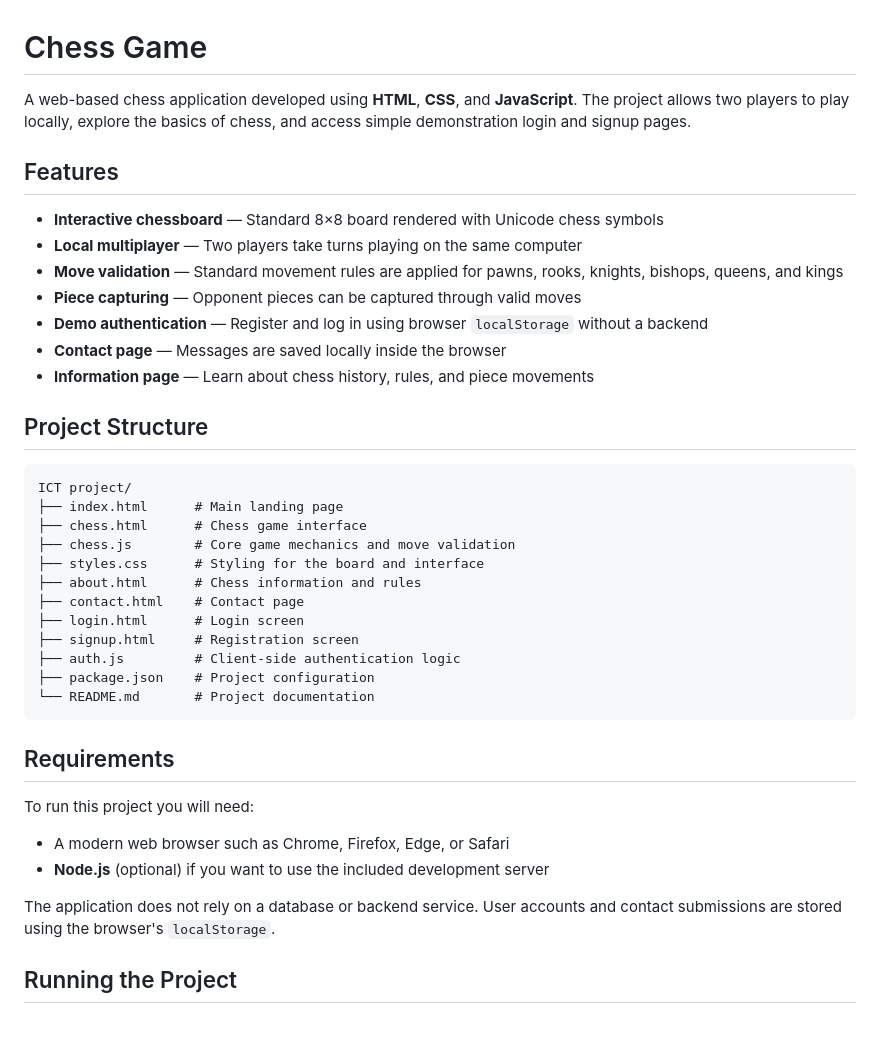
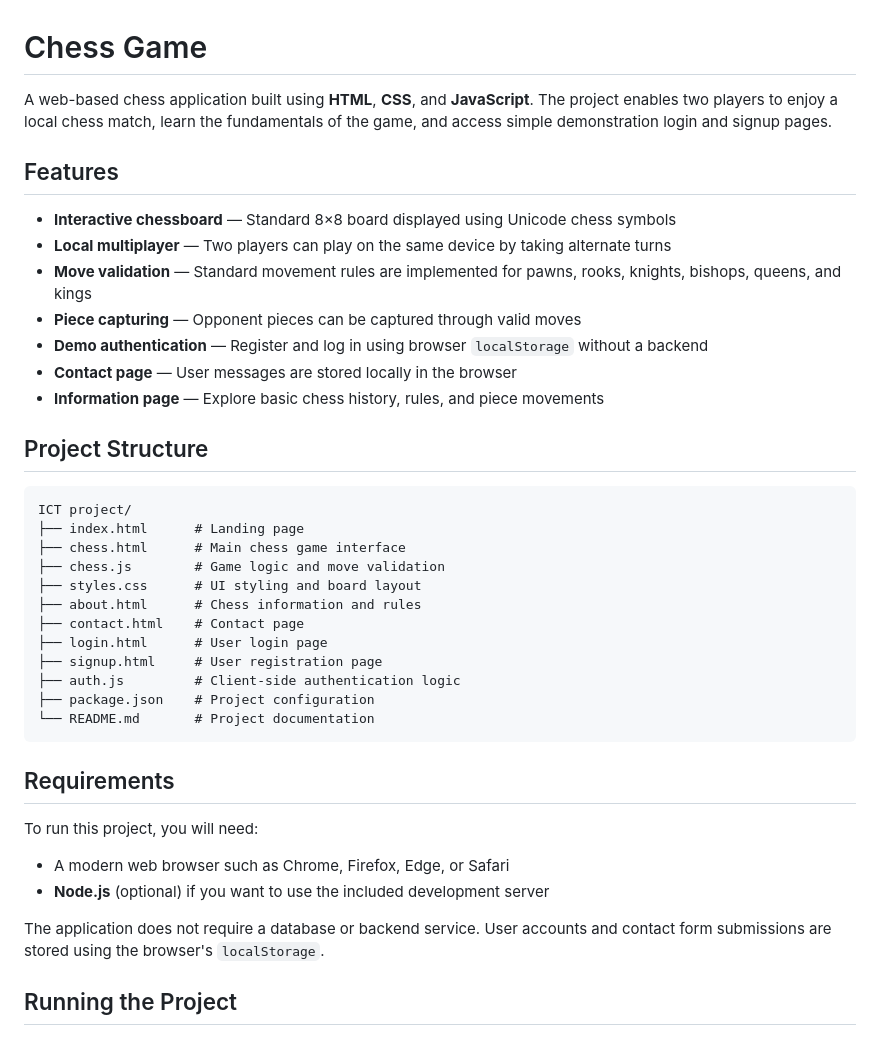
Before and after one commit to Sibghatullah-Laghari/CheckMate.js, a Markdown page: README.md, the part around one of its changes. GitHub-like rendering.

````diff
--- a/README.md
+++ b/README.md
@@ -1,29 +1,29 @@
 # Chess Game
 
-A web-based chess application developed using **HTML**, **CSS**, and **JavaScript**. The project allows two players to play locally, explore the basics of chess, and access simple demonstration login and signup pages.
+A web-based chess application built using **HTML**, **CSS**, and **JavaScript**. The project enables two players to enjoy a local chess match, learn the fundamentals of the game, and access simple demonstration login and signup pages.
 
 ## Features
 
-- **Interactive chessboard** — Standard 8×8 board rendered with Unicode chess symbols
-- **Local multiplayer** — Two players take turns playing on the same computer
-- **Move validation** — Standard movement rules are applied for pawns, rooks, knights, bishops, queens, and kings
+- **Interactive chessboard** — Standard 8×8 board displayed using Unicode chess symbols
+- **Local multiplayer** — Two players can play on the same device by taking alternate turns
+- **Move validation** — Standard movement rules are implemented for pawns, rooks, knights, bishops, queens, and kings
 - **Piece capturing** — Opponent pieces can be captured through valid moves
 - **Demo authentication** — Register and log in using browser `localStorage` without a backend
-- **Contact page** — Messages are saved locally inside the browser
-- **Information page** — Learn about chess history, rules, and piece movements
+- **Contact page** — User messages are stored locally in the browser
+- **Information page** — Explore basic chess history, rules, and piece movements
 
 ## Project Structure
 
 ```text
 ICT project/
-├── index.html      # Main landing page
-├── chess.html      # Chess game interface
-├── chess.js        # Core game mechanics and move validation
-├── styles.css      # Styling for the board and interface
+├── index.html      # Landing page
+├── chess.html      # Main chess game interface
+├── chess.js        # Game logic and move validation
+├── styles.css      # UI styling and board layout
 ├── about.html      # Chess information and rules
 ├── contact.html    # Contact page
-├── login.html      # Login screen
-├── signup.html     # Registration screen
+├── login.html      # User login page
+├── signup.html     # User registration page
 ├── auth.js         # Client-side authentication logic
 ├── package.json    # Project configuration
 └── README.md       # Project documentation
@@ -31,12 +31,12 @@ ICT project/
 
 ## Requirements
 
-To run this project you will need:
+To run this project, you will need:
 
 - A modern web browser such as Chrome, Firefox, Edge, or Safari
 - **Node.js** (optional) if you want to use the included development server
 
-The application does not rely on a database or backend service. User accounts and contact submissions are stored using the browser's `localStorage`.
+The application does not require a database or backend service. User accounts and contact form submissions are stored using the browser's `localStorage`.
 
 ## Running the Project
 
````
Also changed, not shown: other parts of README.md (+18 -18 lines).
